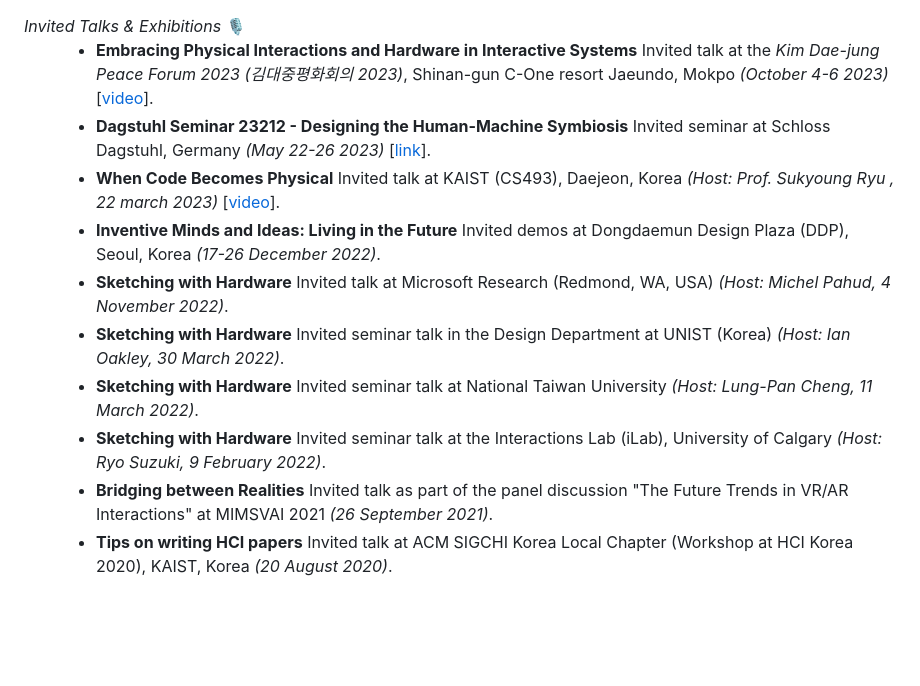
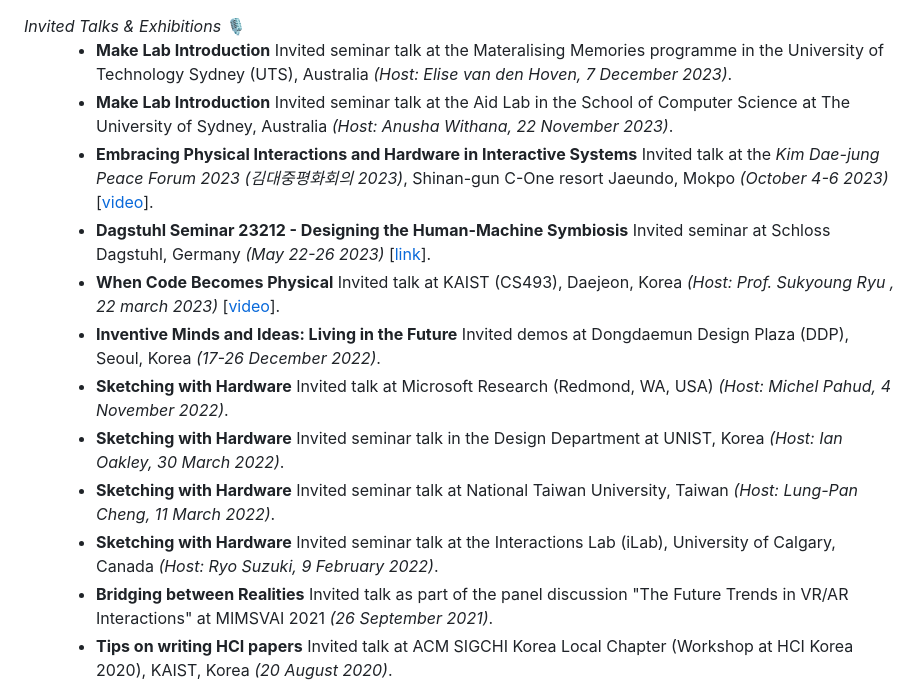
Before and after one commit to makinteract/andreaCV, a Markdown page: src/Exhibitions.md, the part around the change. Rendered like a GitHub page; blank space fills up the shorter version.

Commit message:
Added talks in Australia

```diff
--- a/src/Exhibitions.md
+++ b/src/Exhibitions.md
@@ -1,14 +1,16 @@
 <dt><i>Invited Talks & Exhibitions</i> 🎙</dt>
 <dd>
 
+- **Make Lab Introduction** Invited seminar talk at the Materalising Memories programme in the University of Technology Sydney (UTS), Australia _(Host: Elise van den Hoven, 7 December 2023)_.
+- **Make Lab Introduction** Invited seminar talk at the Aid Lab in the School of Computer Science at The University of Sydney, Australia _(Host: Anusha Withana, 22 November 2023)_.
 - **Embracing Physical Interactions and Hardware in Interactive Systems** Invited talk at the _Kim Dae-jung Peace Forum 2023 (김대중평화회의 2023)_, Shinan-gun C-One resort Jaeundo, Mokpo _(October 4-6 2023)_ [[video](https://www.youtube.com/live/sIsDrWJLlcw?si=yBdE_M-Rw1-eNuTR&t=20789)].
 - **Dagstuhl Seminar 23212 - Designing the Human-Machine Symbiosis** Invited seminar at Schloss Dagstuhl, Germany _(May 22-26 2023)_ [[link](https://www.dagstuhl.de/en/seminars/seminar-calendar/seminar-details/23212)].
 - **When Code Becomes Physical** Invited talk at KAIST (CS493), Daejeon, Korea _(Host: Prof. Sukyoung Ryu , 22 march 2023)_ [[video](https://youtu.be/U54PDYC_d4A)].
 - **Inventive Minds and Ideas: Living in the Future** Invited demos at Dongdaemun Design Plaza (DDP), Seoul, Korea _(17-26 December 2022)_.
 - **Sketching with Hardware** Invited talk at Microsoft Research (Redmond, WA, USA) _(Host: Michel Pahud, 4 November 2022)_.
-- **Sketching with Hardware** Invited seminar talk in the Design Department at UNIST (Korea) _(Host: Ian Oakley, 30 March 2022)_.
-- **Sketching with Hardware** Invited seminar talk at National Taiwan University _(Host: Lung-Pan Cheng, 11 March 2022)_.
-- **Sketching with Hardware** Invited seminar talk at the Interactions Lab (iLab), University of Calgary _(Host: Ryo Suzuki, 9 February 2022)_.
+- **Sketching with Hardware** Invited seminar talk in the Design Department at UNIST, Korea _(Host: Ian Oakley, 30 March 2022)_.
+- **Sketching with Hardware** Invited seminar talk at National Taiwan University, Taiwan _(Host: Lung-Pan Cheng, 11 March 2022)_.
+- **Sketching with Hardware** Invited seminar talk at the Interactions Lab (iLab), University of Calgary, Canada _(Host: Ryo Suzuki, 9 February 2022)_.
 - **Bridging between Realities** Invited talk as part of the panel discussion "The Future Trends in VR/AR Interactions" at MIMSVAI 2021 _(26 September 2021)_.
 - **Tips on writing HCI papers** Invited talk at ACM SIGCHI Korea Local Chapter (Workshop at HCI Korea 2020), KAIST, Korea _(20 August 2020)_.
 - **Sketching with Hardware** Invited talk at the Design 3.0 Forum, KAIST, Korea _(November 15 2019)_.
```
